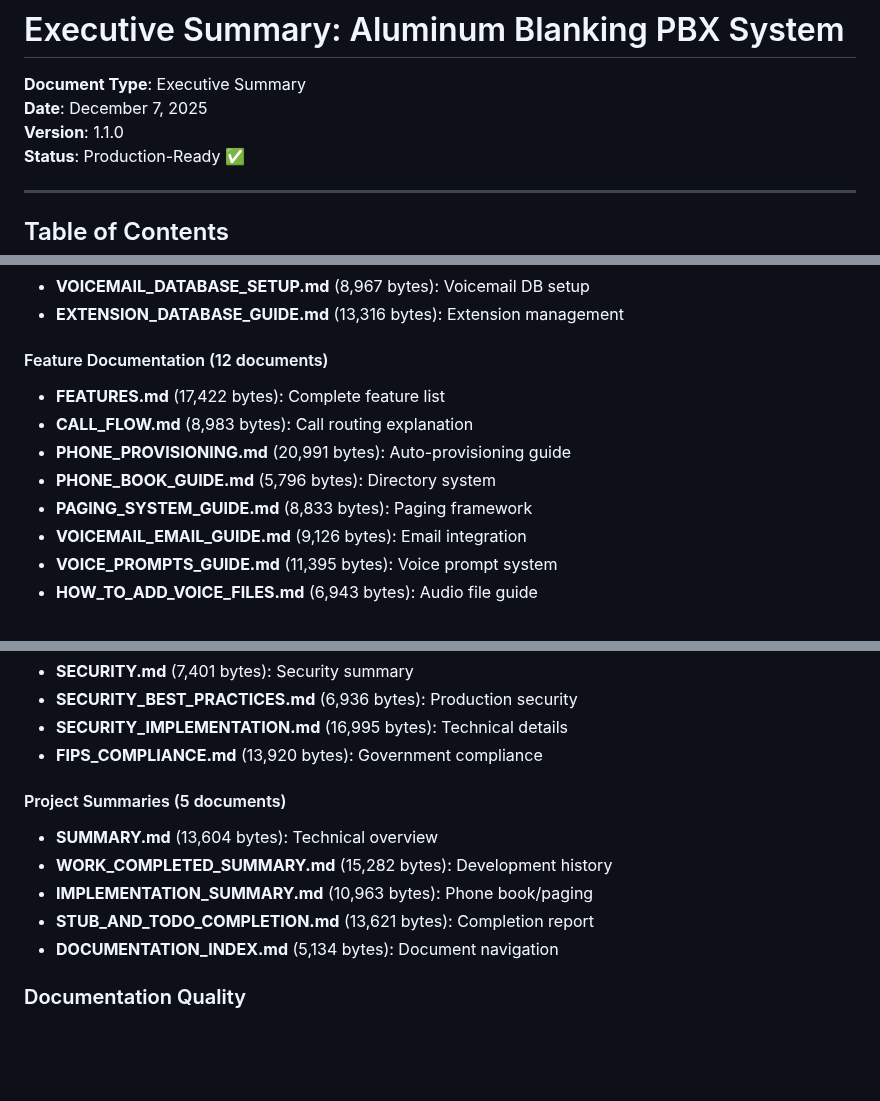
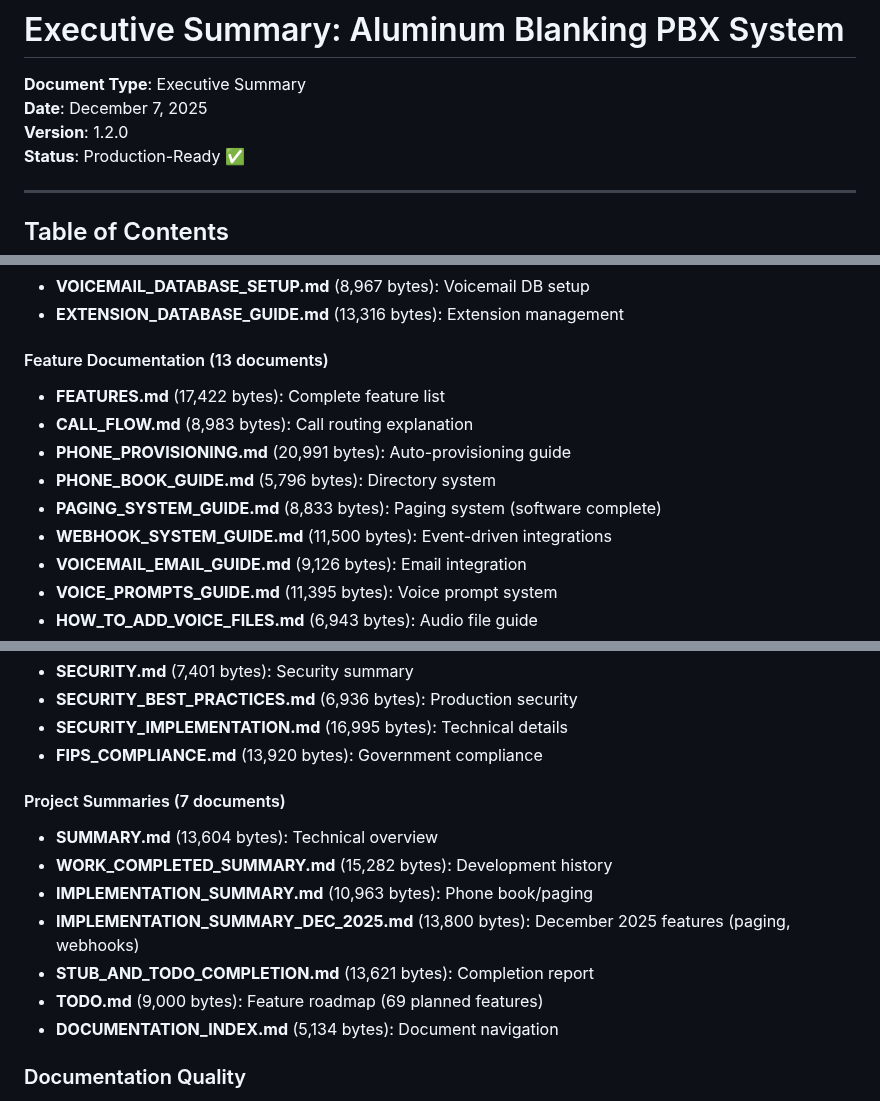
Before and after one commit to mattiIce/PBX, a Markdown page: EXECUTIVE_SUMMARY.md, 3 parts joined by grey strips. Drawn GitHub-style; blank space fills up the shorter version.

```diff
--- a/EXECUTIVE_SUMMARY.md
+++ b/EXECUTIVE_SUMMARY.md
@@ -2,7 +2,7 @@
 
 **Document Type**: Executive Summary
 **Date**: December 7, 2025
-**Version**: 1.1.0
+**Version**: 1.2.0
 **Status**: Production-Ready ✅
 
 ---
@@ -724,12 +728,13 @@ docker run -d -p 5060:5060/udp -p 8080:8080 pbx-system
 - **VOICEMAIL_DATABASE_SETUP.md** (8,967 bytes): Voicemail DB setup
 - **EXTENSION_DATABASE_GUIDE.md** (13,316 bytes): Extension management
 
-#### Feature Documentation (12 documents)
+#### Feature Documentation (13 documents)
 - **FEATURES.md** (17,422 bytes): Complete feature list
 - **CALL_FLOW.md** (8,983 bytes): Call routing explanation
 - **PHONE_PROVISIONING.md** (20,991 bytes): Auto-provisioning guide
 - **PHONE_BOOK_GUIDE.md** (5,796 bytes): Directory system
-- **PAGING_SYSTEM_GUIDE.md** (8,833 bytes): Paging framework
+- **PAGING_SYSTEM_GUIDE.md** (8,833 bytes): Paging system (software complete)
+- **WEBHOOK_SYSTEM_GUIDE.md** (11,500 bytes): Event-driven integrations
 - **VOICEMAIL_EMAIL_GUIDE.md** (9,126 bytes): Email integration
 - **VOICE_PROMPTS_GUIDE.md** (11,395 bytes): Voice prompt system
 - **HOW_TO_ADD_VOICE_FILES.md** (6,943 bytes): Audio file guide
@@ -758,11 +763,13 @@ docker run -d -p 5060:5060/udp -p 8080:8080 pbx-system
 - **SECURITY_IMPLEMENTATION.md** (16,995 bytes): Technical details
 - **FIPS_COMPLIANCE.md** (13,920 bytes): Government compliance
 
-#### Project Summaries (5 documents)
+#### Project Summaries (7 documents)
 - **SUMMARY.md** (13,604 bytes): Technical overview
 - **WORK_COMPLETED_SUMMARY.md** (15,282 bytes): Development history
 - **IMPLEMENTATION_SUMMARY.md** (10,963 bytes): Phone book/paging
+- **IMPLEMENTATION_SUMMARY_DEC_2025.md** (13,800 bytes): December 2025 features (paging, webhooks)
 - **STUB_AND_TODO_COMPLETION.md** (13,621 bytes): Completion report
+- **TODO.md** (9,000 bytes): Feature roadmap (69 planned features)
 - **DOCUMENTATION_INDEX.md** (5,134 bytes): Document navigation
 
 ### Documentation Quality
```
Also changed, not shown: other parts of EXECUTIVE_SUMMARY.md (+27 -12 lines).
